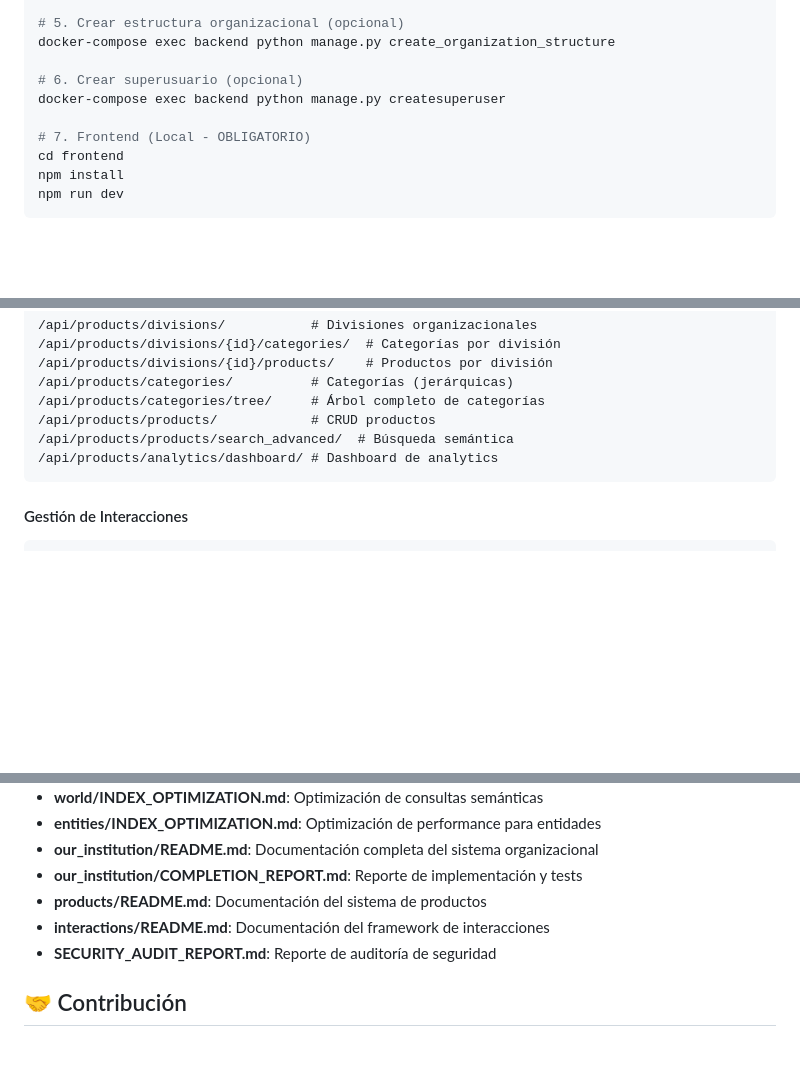
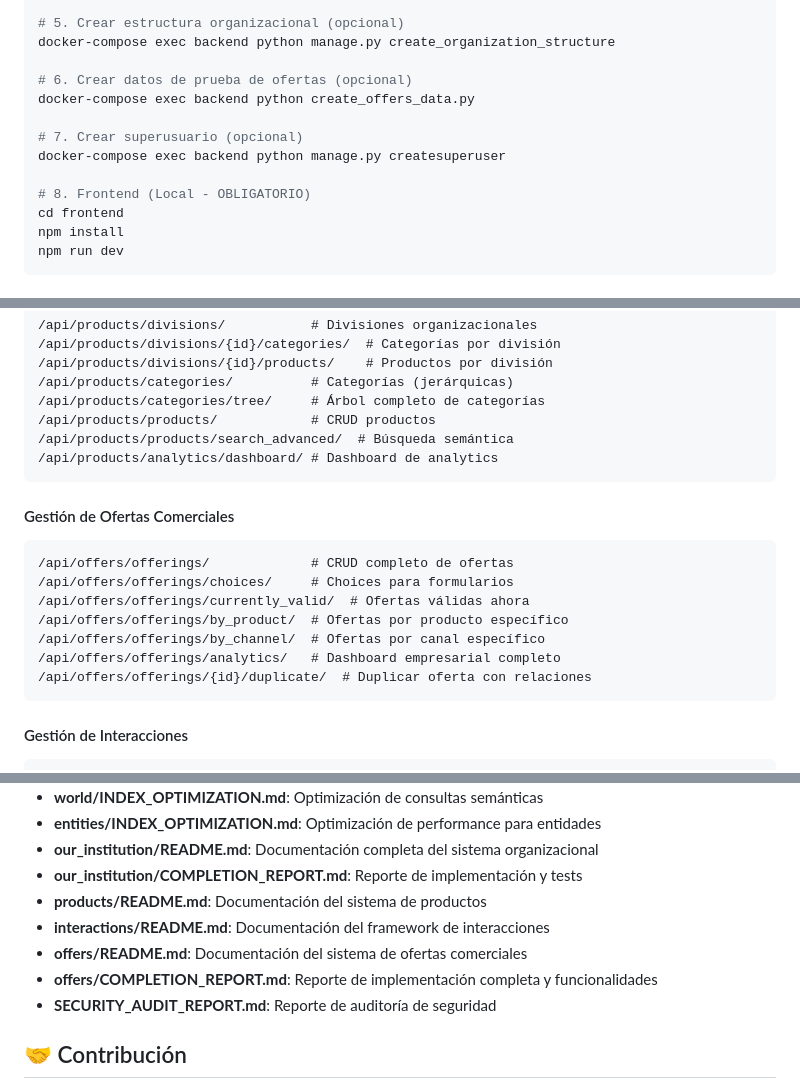
Before and after one commit to josedante/BackboneOS, a Markdown page: README.md, 3 parts joined by grey strips. Drawn GitHub-style; blank space fills up the shorter version.

````diff
--- a/README.md
+++ b/README.md
@@ -187,10 +233,13 @@ docker-compose exec backend python manage.py migrate
 # 5. Crear estructura organizacional (opcional)
 docker-compose exec backend python manage.py create_organization_structure
 
-# 6. Crear superusuario (opcional)
+# 6. Crear datos de prueba de ofertas (opcional)
+docker-compose exec backend python create_offers_data.py
+
+# 7. Crear superusuario (opcional)
 docker-compose exec backend python manage.py createsuperuser
 
-# 7. Frontend (Local - OBLIGATORIO)
+# 8. Frontend (Local - OBLIGATORIO)
 cd frontend
 npm install
 npm run dev
@@ -532,6 +582,18 @@ DELETE /api/users/{id}/        # Eliminar usuario
 /api/products/analytics/dashboard/ # Dashboard de analytics
 ```
 
+#### Gestión de Ofertas Comerciales
+
+```
+/api/offers/offerings/             # CRUD completo de ofertas
+/api/offers/offerings/choices/     # Choices para formularios
+/api/offers/offerings/currently_valid/  # Ofertas válidas ahora
+/api/offers/offerings/by_product/  # Ofertas por producto específico
+/api/offers/offerings/by_channel/  # Ofertas por canal específico
+/api/offers/offerings/analytics/   # Dashboard empresarial completo
+/api/offers/offerings/{id}/duplicate/  # Duplicar oferta con relaciones
+```
+
 #### Gestión de Interacciones
 
 ```
@@ -791,6 +854,8 @@ docker-compose exec -T postgres psql -U postgres backboneos < backup.sql
 - **our_institution/COMPLETION_REPORT.md**: Reporte de implementación y tests
 - **products/README.md**: Documentación del sistema de productos
 - **interactions/README.md**: Documentación del framework de interacciones
+- **offers/README.md**: Documentación del sistema de ofertas comerciales
+- **offers/COMPLETION_REPORT.md**: Reporte de implementación completa y funcionalidades
 - **SECURITY_AUDIT_REPORT.md**: Reporte de auditoría de seguridad
 
 ## 🤝 Contribución
````
Also changed, not shown: other parts of README.md (+48 -0 lines).
